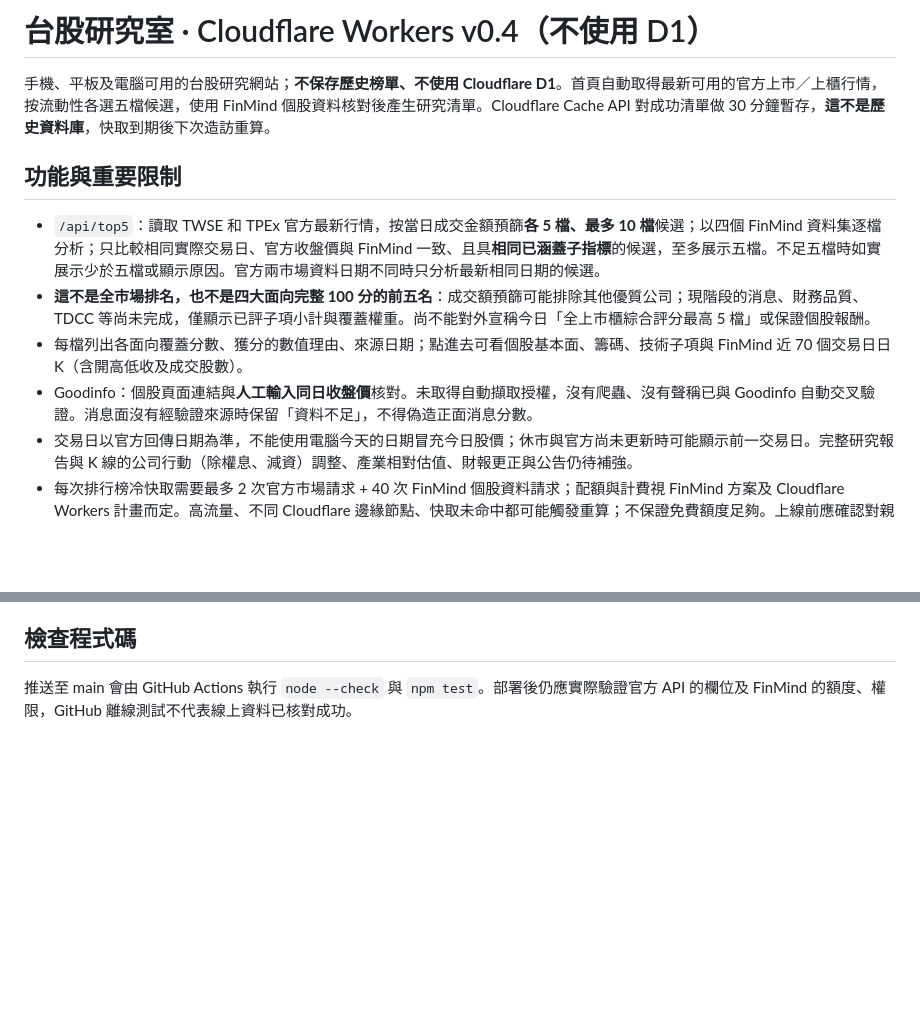
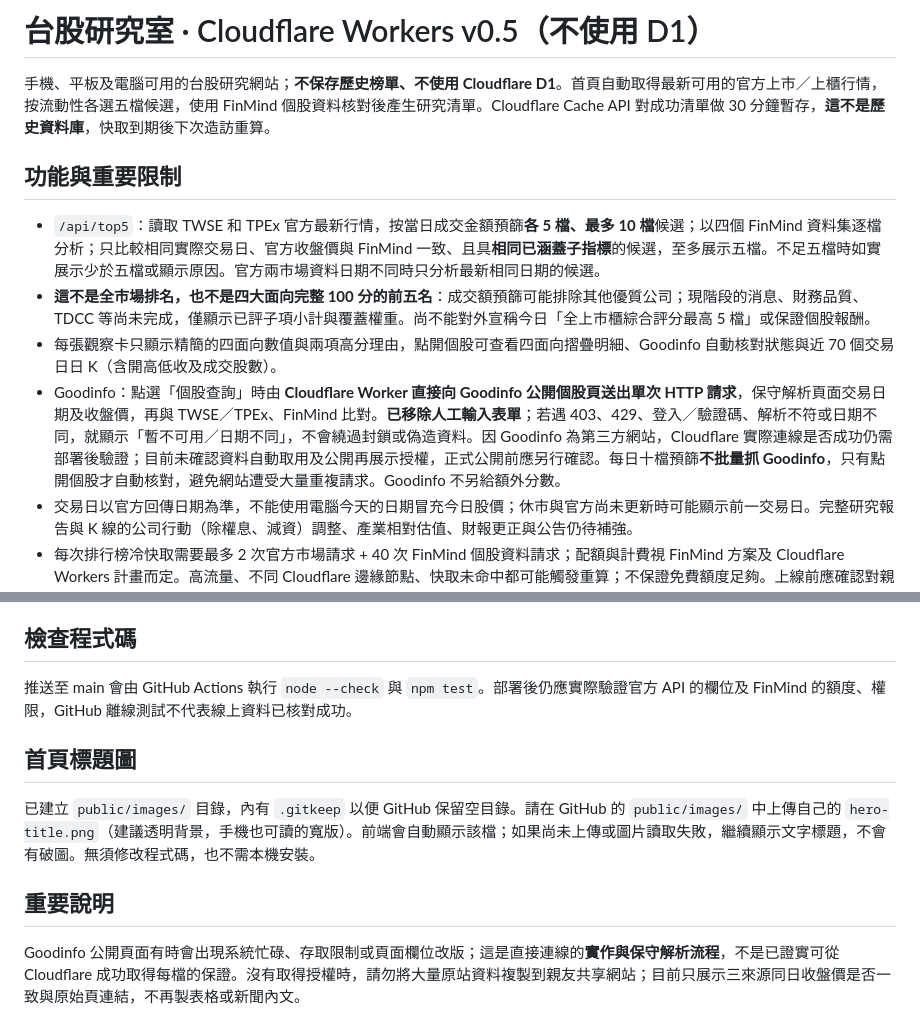
Before and after one commit to redfisharthur-beep/taiwan-stock-analysis, a Markdown page: README.md, 2 parts joined by grey strips. GitHub-like rendering; blank space fills up the shorter version.

Commit message:
docs: explain simplified homepage, hero artwork upload and best-effort direct Goodinfo checks

```diff
--- a/README.md
+++ b/README.md
@@ -1,4 +1,4 @@
-# 台股研究室 · Cloudflare Workers v0.4（不使用 D1）
+# 台股研究室 · Cloudflare Workers v0.5（不使用 D1）
 
 手機、平板及電腦可用的台股研究網站；**不保存歷史榜單、不使用 Cloudflare D1**。首頁自動取得最新可用的官方上市／上櫃行情，按流動性各選五檔候選，使用 FinMind 個股資料核對後產生研究清單。Cloudflare Cache API 對成功清單做 30 分鐘暫存，**這不是歷史資料庫**，快取到期後下次造訪重算。
 
@@ -6,8 +6,8 @@
 
 - `/api/top5`：讀取 TWSE 和 TPEx 官方最新行情，按當日成交金額預篩**各 5 檔、最多 10 檔**候選；以四個 FinMind 資料集逐檔分析；只比較相同實際交易日、官方收盤價與 FinMind 一致、且具**相同已涵蓋子指標**的候選，至多展示五檔。不足五檔時如實展示少於五檔或顯示原因。官方兩市場資料日期不同時只分析最新相同日期的候選。
 - **這不是全市場排名，也不是四大面向完整 100 分的前五名**：成交額預篩可能排除其他優質公司；現階段的消息、財務品質、TDCC 等尚未完成，僅顯示已評子項小計與覆蓋權重。尚不能對外宣稱今日「全上市櫃綜合評分最高 5 檔」或保證個股報酬。
-- 每檔列出各面向覆蓋分數、獲分的數值理由、來源日期；點進去可看個股基本面、籌碼、技術子項與 FinMind 近 70 個交易日日 K（含開高低收及成交股數）。
-- Goodinfo：個股頁面連結與**人工輸入同日收盤價**核對。未取得自動擷取授權，沒有爬蟲、沒有聲稱已與 Goodinfo 自動交叉驗證。消息面沒有經驗證來源時保留「資料不足」，不得偽造正面消息分數。
+- 每張觀察卡只顯示精簡的四面向數值與兩項高分理由，點開個股可查看四面向摺疊明細、Goodinfo 自動核對狀態與近 70 個交易日日 K（含開高低收及成交股數）。
+- Goodinfo：點選「個股查詢」時由 **Cloudflare Worker 直接向 Goodinfo 公開個股頁送出單次 HTTP 請求**，保守解析頁面交易日期及收盤價，再與 TWSE／TPEx、FinMind 比對。**已移除人工輸入表單**；若遇 403、429、登入／驗證碼、解析不符或日期不同，就顯示「暫不可用／日期不同」，不會繞過封鎖或偽造資料。因 Goodinfo 為第三方網站，Cloudflare 實際連線是否成功仍需部署後驗證；目前未確認資料自動取用及公開再展示授權，正式公開前應另行確認。每日十檔預篩**不批量抓 Goodinfo**，只有點開個股才自動核對，避免網站遭受大量重複請求。Goodinfo 不另給額外分數。
 - 交易日以官方回傳日期為準，不能使用電腦今天的日期冒充今日股價；休市與官方尚未更新時可能顯示前一交易日。完整研究報告與 K 線的公司行動（除權息、減資）調整、產業相對估值、財報更正與公告仍待補強。
 - 每次排行榜冷快取需要最多 2 次官方市場請求 + 40 次 FinMind 個股資料請求；配額與計費視 FinMind 方案及 Cloudflare Workers 計畫而定。高流量、不同 Cloudflare 邊緣節點、快取未命中都可能觸發重算；不保證免費額度足夠。上線前應確認對親友分享時的資料再展示授權。
 - 未連結 FinMind Secret 或來源不足時回傳缺資料說明，不以假股票、模擬日期或不完整資料硬補足五檔。
@@ -27,3 +27,11 @@
 ## 檢查程式碼
 
 推送至 main 會由 GitHub Actions 執行 `node --check` 與 `npm test`。部署後仍應實際驗證官方 API 的欄位及 FinMind 的額度、權限，GitHub 離線測試不代表線上資料已核對成功。
+
+## 首頁標題圖
+
+已建立 `public/images/` 目錄，內有 `.gitkeep` 以便 GitHub 保留空目錄。請在 GitHub 的 `public/images/` 中上傳自己的 `hero-title.png`（建議透明背景，手機也可讀的寬版）。前端會自動顯示該檔；如果尚未上傳或圖片讀取失敗，繼續顯示文字標題，不會有破圖。無須修改程式碼，也不需本機安裝。
+
+## 重要說明
+
+Goodinfo 公開頁面有時會出現系統忙碌、存取限制或頁面欄位改版；這是直接連線的**實作與保守解析流程**，不是已證實可從 Cloudflare 成功取得每檔的保證。沒有取得授權時，請勿將大量原站資料複製到親友共享網站；目前只展示三來源同日收盤價是否一致與原始頁連結，不再製表格或新聞內文。
```
